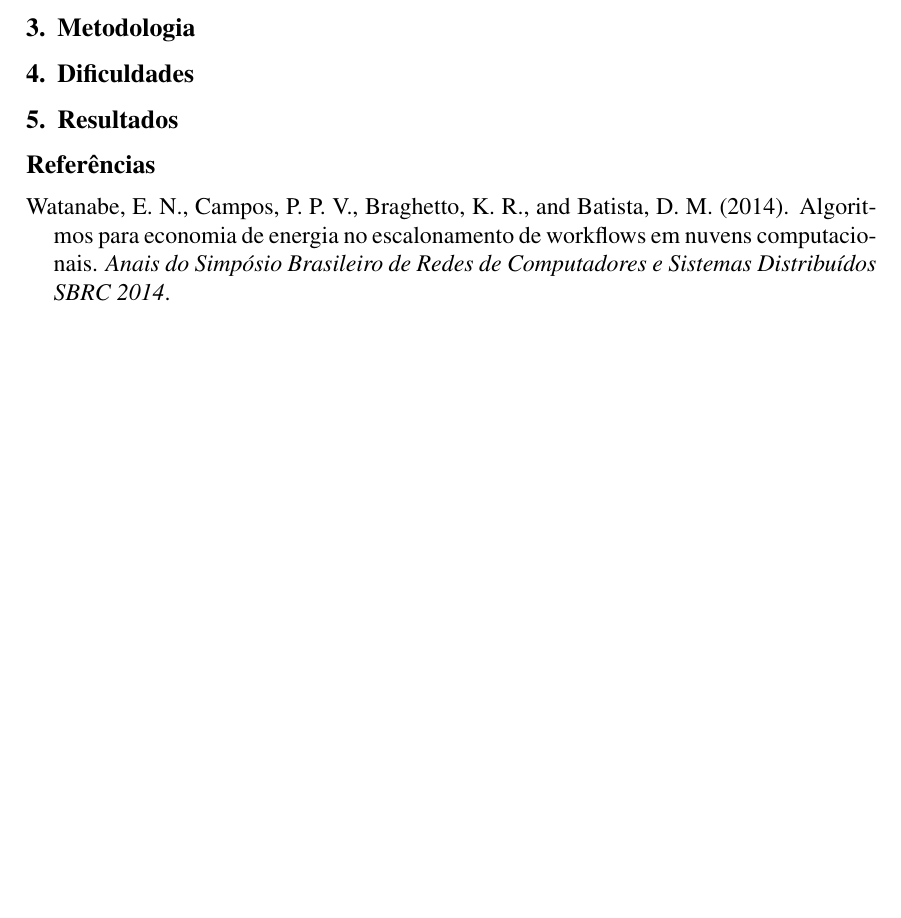
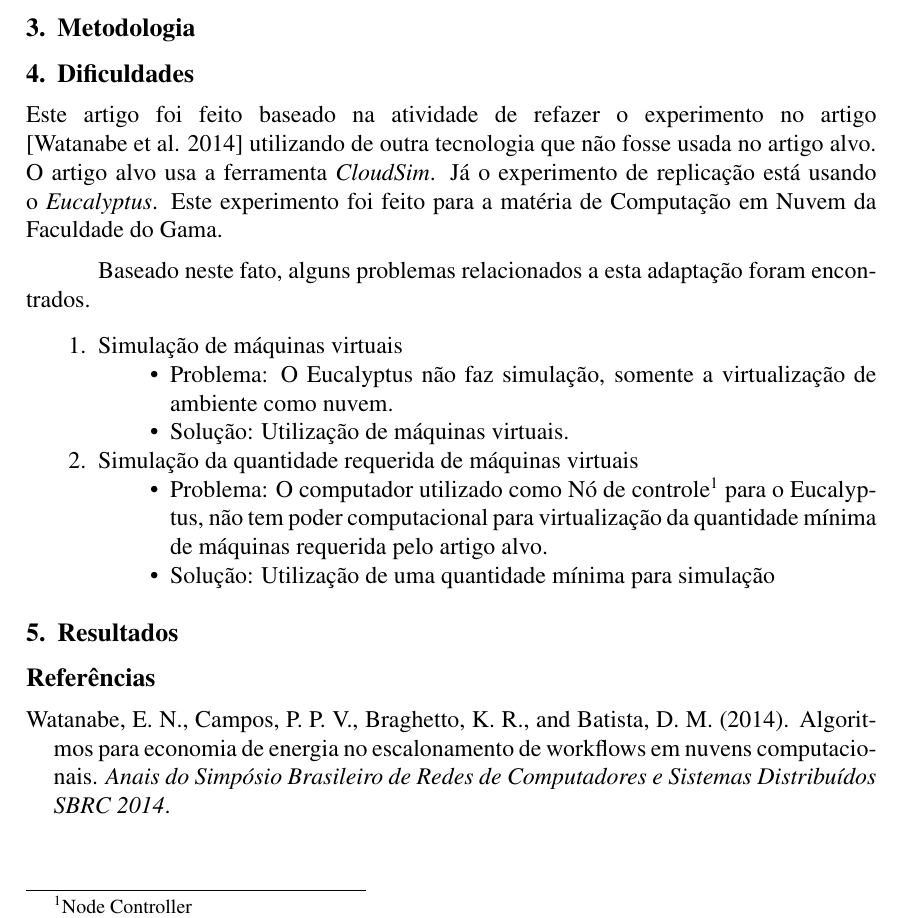
Before and after one commit to cotrim149/artigo_nuvem, a LaTeX paper (sbc-template.tex, which reads editaveis/dificuldades.tex): part of page 2 of 2, cut so that both start at the same text, the shorter picture padded with empty space. Compiled offline with pdfLaTeX.

Commit message:
Adding text to section dificuldade

```diff
--- a/editaveis/dificuldades.tex
+++ b/editaveis/dificuldades.tex
@@ -1 +1,22 @@
 \section{Dificuldades}
+
+Este artigo foi feito baseado na atividade de refazer o experimento no artigo \cite{elaine_et_al:14} utilizando de outra tecnologia que não fosse usada no artigo alvo. O artigo alvo usa a ferramenta \textit{CloudSim}. Já o experimento de replicação está usando o \textit{Eucalyptus}. Este experimento foi feito para a matéria de Computação em Nuvem da Faculdade do Gama.
+
+Baseado neste fato, alguns problemas relacionados a esta adaptação foram encontrados.
+
+\begin{enumerate}
+
+  \item Simulação de máquinas virtuais
+  \begin{itemize}
+    \item Problema: O Eucalyptus não faz simulação, somente a virtualização de ambiente como nuvem.
+    \item Solução: Utilização de máquinas virtuais.
+  \end{itemize}
+
+  \item Simulação da quantidade requerida de máquinas virtuais
+  \begin{itemize}
+    \item Problema: O computador utilizado como Nó de controle\footnote{Node Controller} para o Eucalyptus, não tem poder computacional para virtualização da quantidade mínima de máquinas requerida pelo artigo alvo.
+    \item Solução: Utilização de uma quantidade mínima para simulação
+  \end{itemize}
+
+
+\end{enumerate}
```
Also changed, not shown: sbc-template.tex (+1 -1 lines), artigo_nuvem.pdf, sbc-template.pdf, sbc-template.ps.
